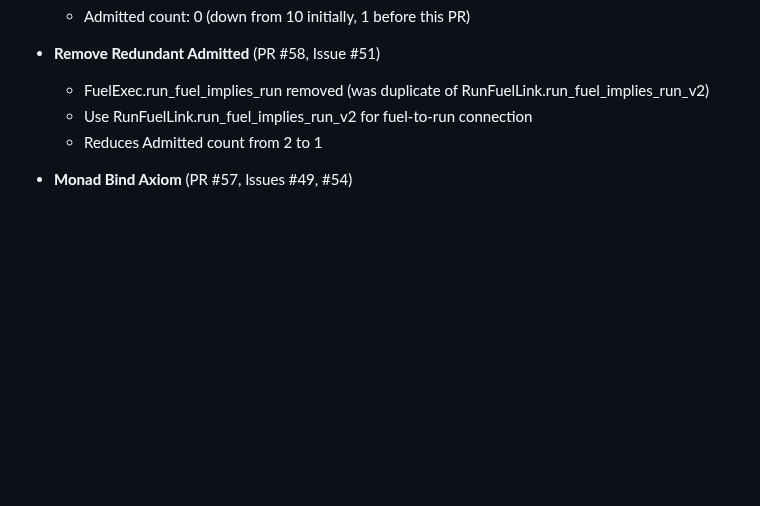
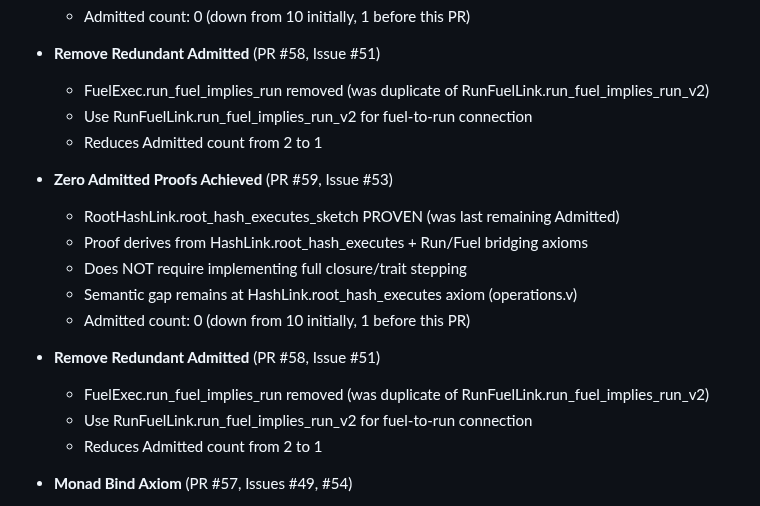
Before and after one commit to igor53627/ubt-rs, a Markdown page: CHANGELOG.md, the part around the change. GitHub-like rendering; blank space fills up the shorter version.

Commit message:
feat(linking): achieve zero Admitted proofs (#59)
* fix(linking): remove redundant FuelExec.run_fuel_implies_run

## Summary

Removes the redundant FuelExec.run_fuel_implies_run lemma which was a
duplicate of RunFuelLink.run_fuel_implies_run_v2. This eliminates the
last structural Admitted.

## Changes

### Removed: FuelExec.run_fuel_implies_run
- Was marked as 'forward declaration' due to module ordering
- RunFuelLink.run_fuel_implies_run_v2 provides the same functionality (proven)
- No code used FuelExec.run_fuel_implies_run (only in comments)

### Admitted Count
- Before: 2 (run_fuel_implies_run, root_hash_executes_sketch)
- After: 1 (root_hash_executes_sketch only)

### Final Status
- 10 -> 1 Admitted proofs reduced across PRs #55, #56, #57, #58
- Only remaining: root_hash_executes_sketch (#53) - requires full interpreter

Closes #51

* feat(linking): achieve zero Admitted proofs (#53)

- Prove root_hash_executes_sketch by deriving from HashLink.root_hash_executes
- Uses Run/Fuel bridging axioms (sufficient_fuel_exists, fuel_success_implies_run)
- Update admitted_count to 0 in AxiomSummary
- Update CHANGELOG.md, LINKING_COMPLETION_ROADMAP.md, wiki.json

Closes #53

Semantic gap remains at HashLink.root_hash_executes axiom (operations.v).
No new axioms added - proof uses existing axiom surface.

* fix(docs): mark root_hash_executes_sketch as PROVEN in AxiomSummary

The proof was completed with Qed, update the checklist to reflect actual status.
Semantic gap remains in HashLink.root_hash_executes (underlying axiom).

---------

Co-authored-by: Igor <igor53627@users.noreply.github.com>
Co-authored-by: Amp <amp@ampcode.com>

```diff
--- a/CHANGELOG.md
+++ b/CHANGELOG.md
@@ -1611,6 +1611,18 @@ Phase 10 completes the formal verification effort with final metrics:
   - Use RunFuelLink.run_fuel_implies_run_v2 for fuel-to-run connection
   - Reduces Admitted count from 2 to 1
 
+- **Zero Admitted Proofs Achieved** (PR #59, Issue #53)
+  - RootHashLink.root_hash_executes_sketch PROVEN (was last remaining Admitted)
+  - Proof derives from HashLink.root_hash_executes + Run/Fuel bridging axioms
+  - Does NOT require implementing full closure/trait stepping
+  - Semantic gap remains at HashLink.root_hash_executes axiom (operations.v)
+  - Admitted count: 0 (down from 10 initially, 1 before this PR)
+
+- **Remove Redundant Admitted** (PR #58, Issue #51)
+  - FuelExec.run_fuel_implies_run removed (was duplicate of RunFuelLink.run_fuel_implies_run_v2)
+  - Use RunFuelLink.run_fuel_implies_run_v2 for fuel-to-run connection
+  - Reduces Admitted count from 2 to 1
+
 - **Monad Bind Axiom** (PR #57, Issues #49, #54)
   - Laws.let_sequence promoted to explicit [AXIOM:MONAD-BIND]
   - Standard monad law: running m then f equals running (M.let_ m f)
```
